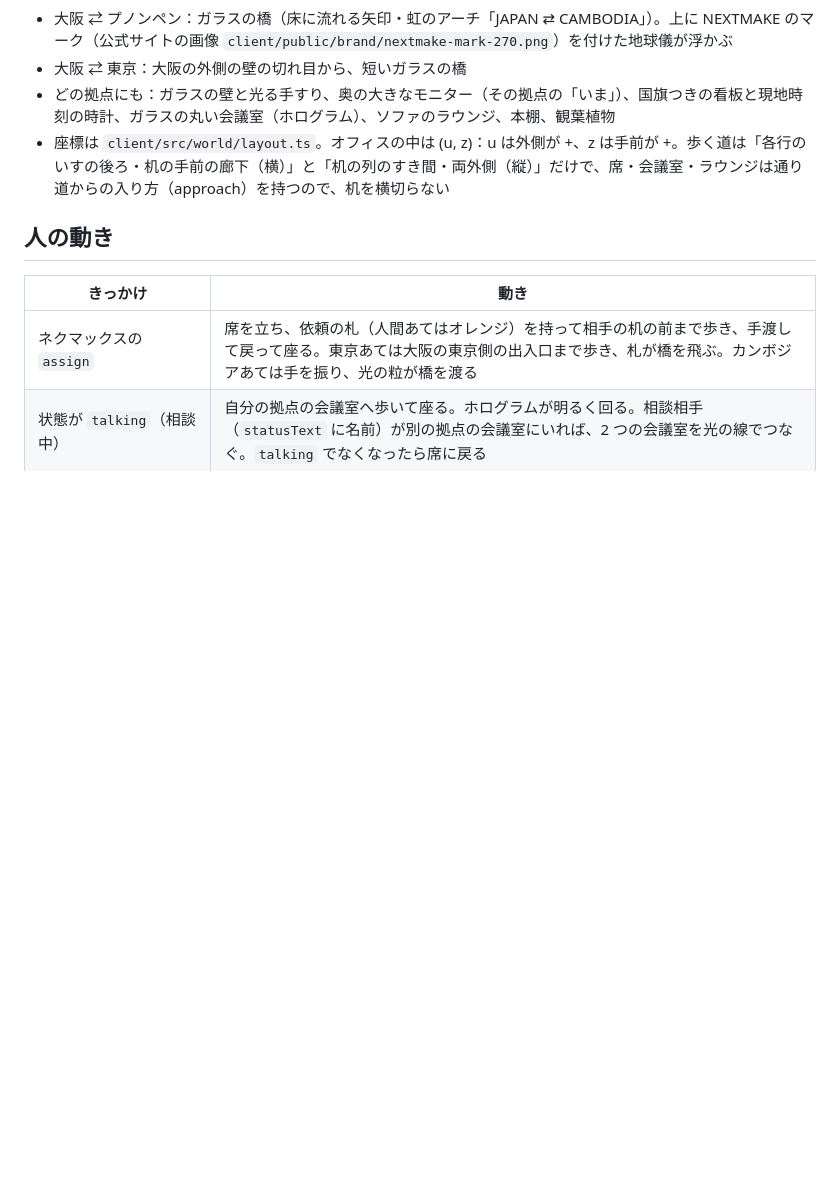
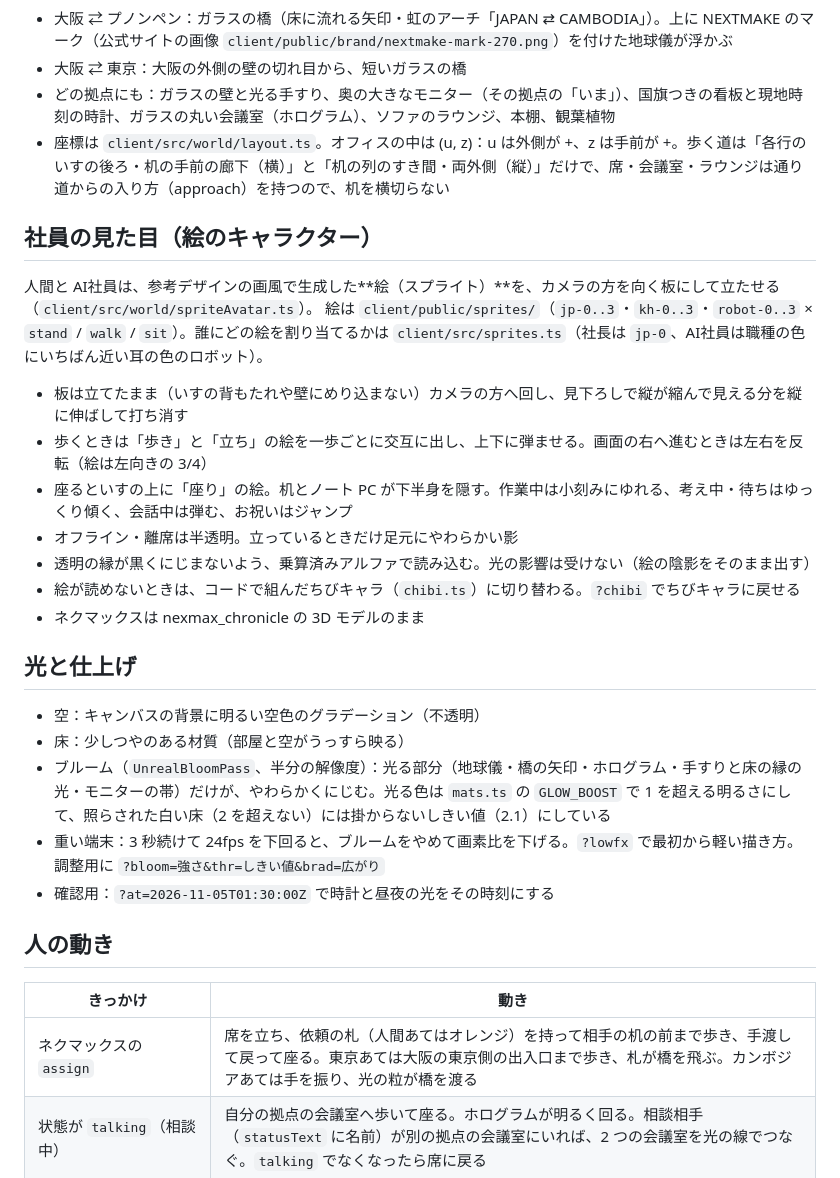
Before and after one commit to tomy1031/lab, a Markdown page: ai-company/docs/space.md, the part around one of its changes. GitHub-like rendering; blank space fills up the shorter version.

```diff
--- a/ai-company/docs/space.md
+++ b/ai-company/docs/space.md
@@ -17,6 +17,27 @@
 - 大阪 ⇄ 東京：大阪の外側の壁の切れ目から、短いガラスの橋
 - どの拠点にも：ガラスの壁と光る手すり、奥の大きなモニター（その拠点の「いま」）、国旗つきの看板と現地時刻の時計、ガラスの丸い会議室（ホログラム）、ソファのラウンジ、本棚、観葉植物
 - 座標は `client/src/world/layout.ts`。オフィスの中は (u, z)：u は外側が +、z は手前が +。歩く道は「各行のいすの後ろ・机の手前の廊下（横）」と「机の列のすき間・両外側（縦）」だけで、席・会議室・ラウンジは通り道からの入り方（approach）を持つので、机を横切らない
+
+## 社員の見た目（絵のキャラクター）
+
+人間と AI社員は、参考デザインの画風で生成した**絵（スプライト）**を、カメラの方を向く板にして立たせる（`client/src/world/spriteAvatar.ts`）。
+絵は `client/public/sprites/`（`jp-0..3`・`kh-0..3`・`robot-0..3` × `stand` / `walk` / `sit`）。誰にどの絵を割り当てるかは `client/src/sprites.ts`（社長は `jp-0`、AI社員は職種の色にいちばん近い耳の色のロボット）。
+
+- 板は立てたまま（いすの背もたれや壁にめり込まない）カメラの方へ回し、見下ろしで縦が縮んで見える分を縦に伸ばして打ち消す
+- 歩くときは「歩き」と「立ち」の絵を一歩ごとに交互に出し、上下に弾ませる。画面の右へ進むときは左右を反転（絵は左向きの 3/4）
+- 座るといすの上に「座り」の絵。机とノート PC が下半身を隠す。作業中は小刻みにゆれる、考え中・待ちはゆっくり傾く、会話中は弾む、お祝いはジャンプ
+- オフライン・離席は半透明。立っているときだけ足元にやわらかい影
+- 透明の縁が黒くにじまないよう、乗算済みアルファで読み込む。光の影響は受けない（絵の陰影をそのまま出す）
+- 絵が読めないときは、コードで組んだちびキャラ（`chibi.ts`）に切り替わる。`?chibi` でちびキャラに戻せる
+- ネクマックスは nexmax_chronicle の 3D モデルのまま
+
+## 光と仕上げ
+
+- 空：キャンバスの背景に明るい空色のグラデーション（不透明）
+- 床：少しつやのある材質（部屋と空がうっすら映る）
+- ブルーム（`UnrealBloomPass`、半分の解像度）：光る部分（地球儀・橋の矢印・ホログラム・手すりと床の縁の光・モニターの帯）だけが、やわらかくにじむ。光る色は `mats.ts` の `GLOW_BOOST` で 1 を超える明るさにして、照らされた白い床（2 を超えない）には掛からないしきい値（2.1）にしている
+- 重い端末：3 秒続けて 24fps を下回ると、ブルームをやめて画素比を下げる。`?lowfx` で最初から軽い描き方。調整用に `?bloom=強さ&thr=しきい値&brad=広がり`
+- 確認用：`?at=2026-11-05T01:30:00Z` で時計と昼夜の光をその時刻にする
 
 ## 人の動き
 
```
Also changed, not shown: other parts of ai-company/docs/space.md (+6 -7 lines), ai-company/docs/img/space_all.jpg, ai-company/docs/img/space_jp.jpg.
